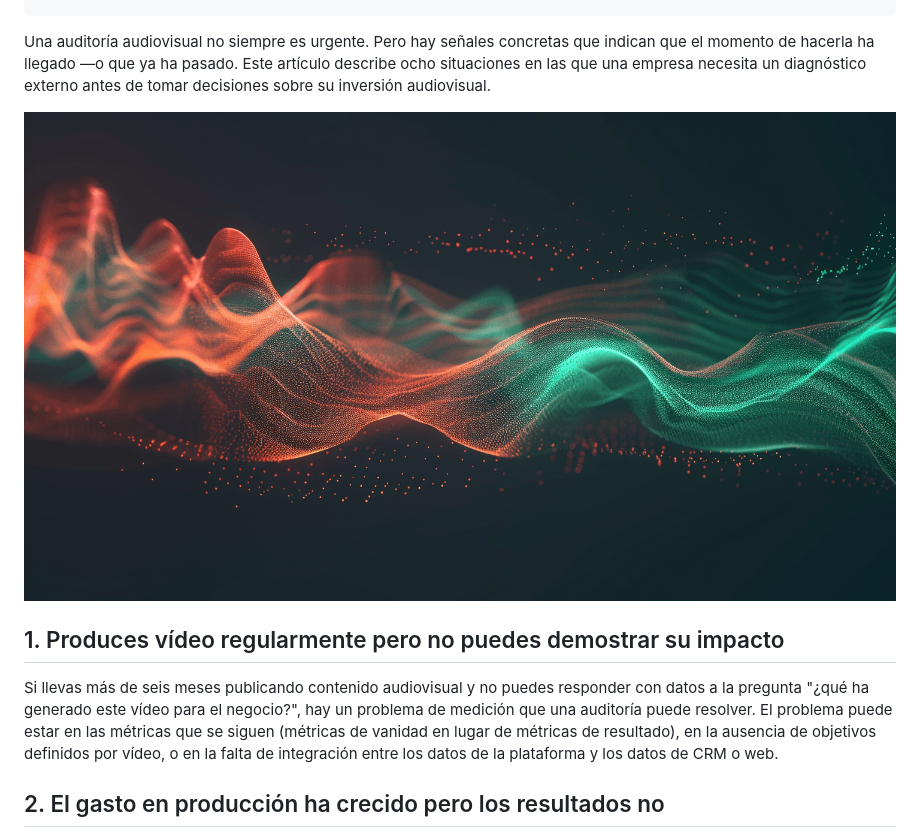
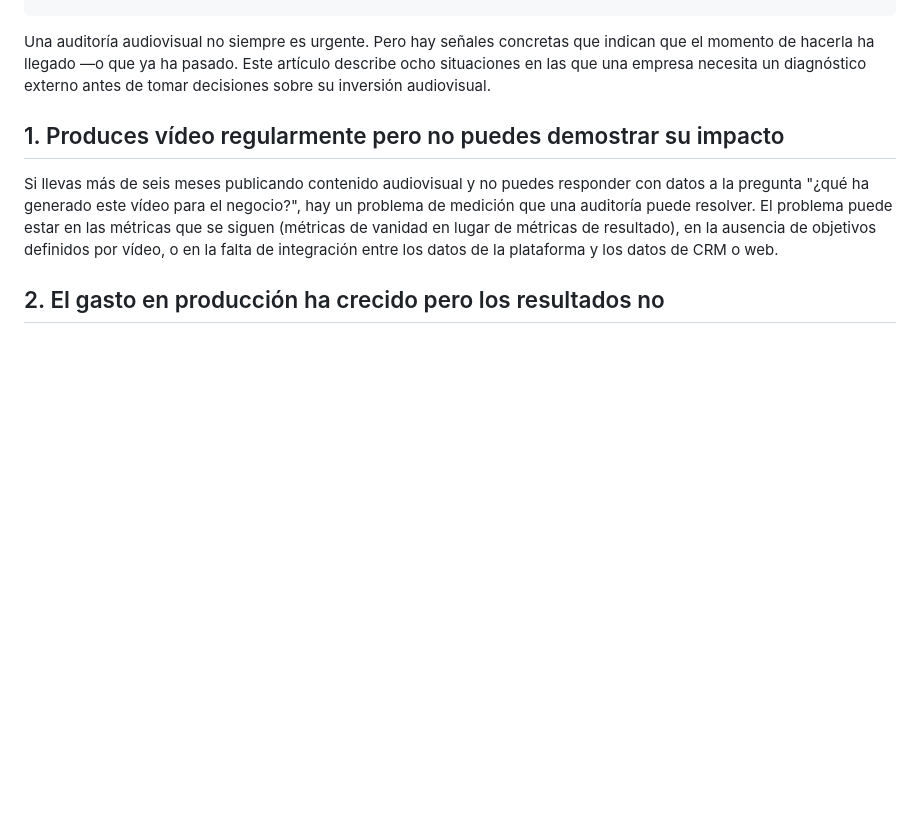
Before and after one commit to adonsnos/viconik, a Markdown page: content/blog/8-senales-de-que-tu-comunicacion-audiovisual-necesita-una-auditoria.md, the part around the change. GitHub-like rendering; blank space fills up the shorter version.

Commit message:
Update Artículo “8-senales-de-que-tu-comunicacion-audiovisual-necesita-una-auditoria”

```diff
--- a/content/blog/8-senales-de-que-tu-comunicacion-audiovisual-necesita-una-auditoria.md
+++ b/content/blog/8-senales-de-que-tu-comunicacion-audiovisual-necesita-una-auditoria.md
@@ -42,14 +42,6 @@ related:
 ---
 Una auditoría audiovisual no siempre es urgente. Pero hay señales concretas que indican que el momento de hacerla ha llegado —o que ya ha pasado. Este artículo describe ocho situaciones en las que una empresa necesita un diagnóstico externo antes de tomar decisiones sobre su inversión audiovisual.
 
-
-
-![asd](/uploads/dore_adose_a_close-up_waveform_visualization_showing_two_audi_b95c0eac-2c65-4c1b-ad98-5a4d590a2b7f_0-2.png "asd")
-
-
-
-
-
 ## 1. Produces vídeo regularmente pero no puedes demostrar su impacto
 
 Si llevas más de seis meses publicando contenido audiovisual y no puedes responder con datos a la pregunta "¿qué ha generado este vídeo para el negocio?", hay un problema de medición que una auditoría puede resolver. El problema puede estar en las métricas que se siguen (métricas de vanidad en lugar de métricas de resultado), en la ausencia de objetivos definidos por vídeo, o en la falta de integración entre los datos de la plataforma y los datos de CRM o web.
```
